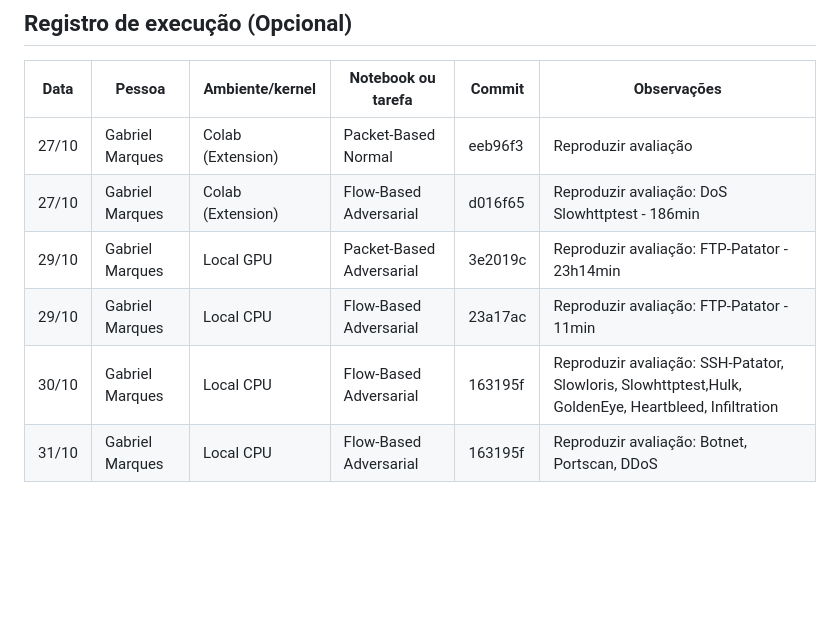
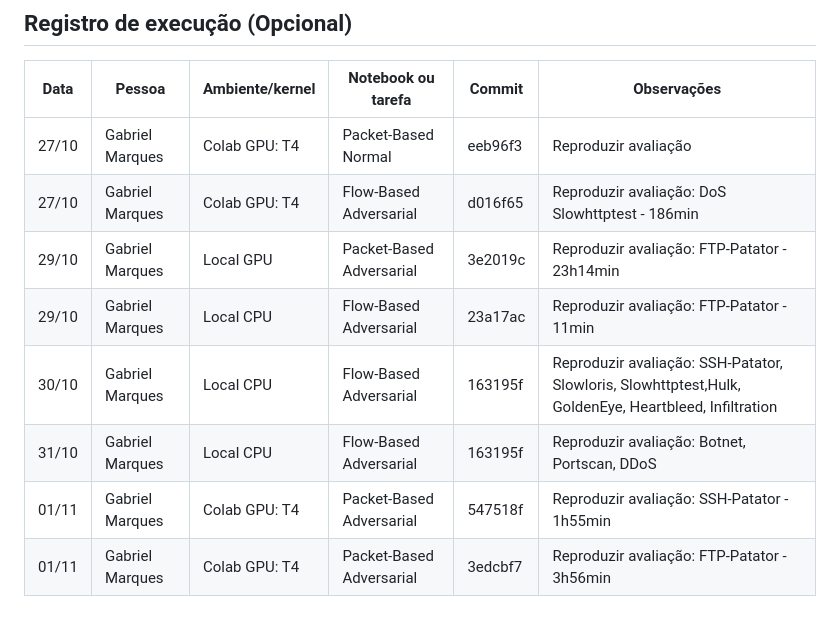
Before and after one commit to marquesgbr/replicating_RePO, a Markdown page: docs/PROJECT_TASKS.md, the part around one of its changes. Drawn GitHub-style; blank space fills up the shorter version.

Commit message:
docs: update tasks

```diff
--- a/docs/PROJECT_TASKS.md
+++ b/docs/PROJECT_TASKS.md
@@ -229,9 +229,11 @@ Os requisitos detalhados estão em
 
 | Data | Pessoa | Ambiente/kernel | Notebook ou tarefa | Commit | Observações |
 | --- | --- | --- | --- | --- | --- |
-| 27/10|  Gabriel Marques| Colab (Extension)  |  Packet-Based Normal | eeb96f3 |Reproduzir avaliação   |
-| 27/10|  Gabriel Marques| Colab (Extension)  |  Flow-Based Adversarial | d016f65|Reproduzir avaliação: DoS Slowhttptest - 186min   |
+| 27/10|  Gabriel Marques| Colab GPU: T4|  Packet-Based Normal | eeb96f3 |Reproduzir avaliação   |
+| 27/10|  Gabriel Marques| Colab GPU: T4  |  Flow-Based Adversarial | d016f65|Reproduzir avaliação: DoS Slowhttptest - 186min   |
 | 29/10|  Gabriel Marques|Local GPU|  Packet-Based Adversarial| 3e2019c|Reproduzir avaliação: FTP-Patator - 23h14min   |
 | 29/10|  Gabriel Marques|Local CPU|  Flow-Based Adversarial| 23a17ac|Reproduzir avaliação: FTP-Patator - 11min   |
 | 30/10|  Gabriel Marques|Local CPU|  Flow-Based Adversarial| 163195f|Reproduzir avaliação: SSH-Patator, Slowloris, Slowhttptest,Hulk, GoldenEye, Heartbleed, Infiltration   |
 | 31/10|  Gabriel Marques|Local CPU|  Flow-Based Adversarial| 163195f|Reproduzir avaliação:  Botnet, Portscan, DDoS  |
+| 01/11|  Gabriel Marques|Colab GPU: T4|  Packet-Based Adversarial| 547518f|Reproduzir avaliação:  SSH-Patator - 1h55min  |
+| 01/11|  Gabriel Marques|Colab GPU: T4|  Packet-Based Adversarial| 3edcbf7|Reproduzir avaliação:  FTP-Patator - 3h56min  |
```
Also changed, not shown: other parts of docs/PROJECT_TASKS.md (+1 -1 lines).
